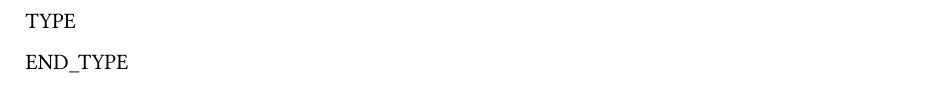
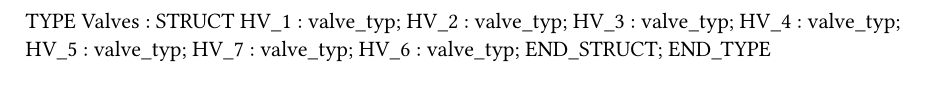
Before and after one commit to Mairooriam/automationLearning, a Typst document (Logical/Global.typ): part of the page, cut at the place of the change. Compiled offline with Typst 0.15.

Commit message:
Added ST example

```diff
--- a/Logical/Global.typ
+++ b/Logical/Global.typ
@@ -1,4 +1,12 @@
 
 TYPE
-
+	Valves : 	STRUCT
+		HV_1 : valve_typ;
+		HV_2 : valve_typ;
+		HV_3 : valve_typ;
+		HV_4 : valve_typ;
+		HV_5 : valve_typ;
+		HV_7 : valve_typ;
+		HV_6 : valve_typ;
+	END_STRUCT;
 END_TYPE
```
Also changed, not shown: Logical/MirValveExampleST/Types.typ (added, +4 -0 lines), 12 other files.
